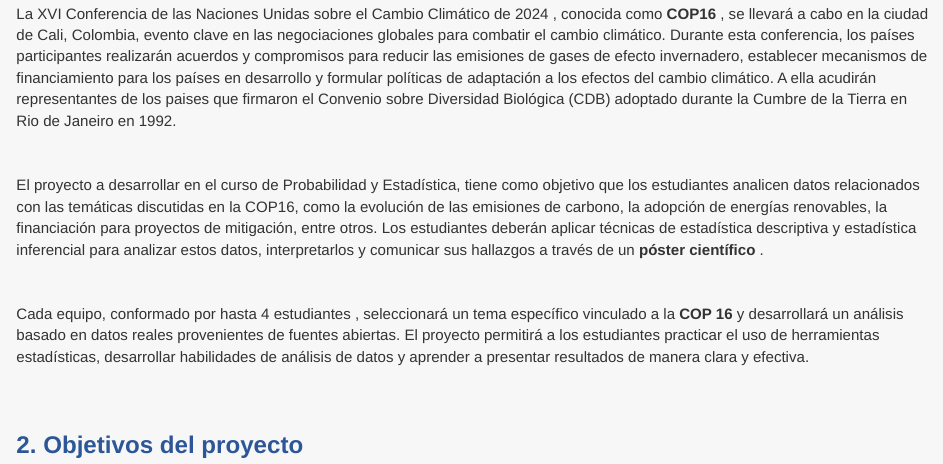
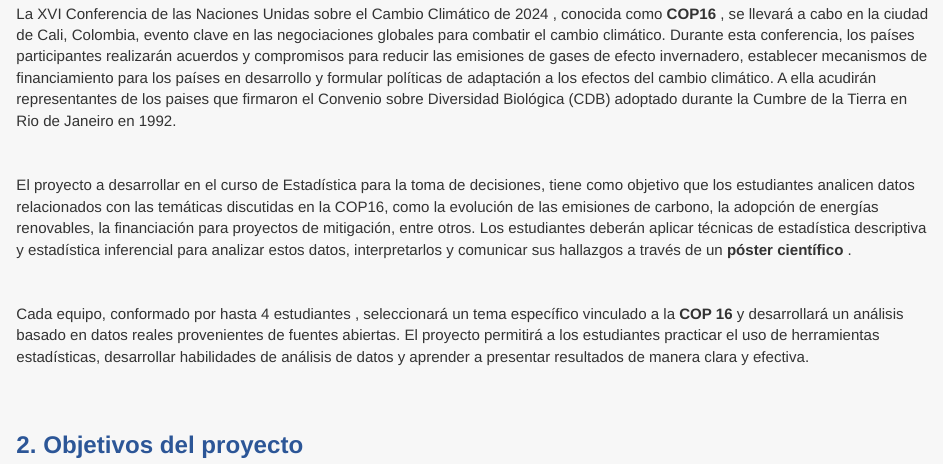
Before and after one commit to dgonxalex80/300MAE018A, an R Markdown document (proyecto.Rmd): the page in a window 1100 px wide, from 860 px down. Rendered offline with R 4.5, knitr and Pandoc, with nearby package versions.

Commit message:
correccion curso

```diff
--- a/proyecto.Rmd
+++ b/proyecto.Rmd
@@ -72,7 +72,7 @@
 
 </br>
 
-El proyecto a desarrollar en el curso de Probabilidad y Estadística, tiene como objetivo que los estudiantes analicen datos relacionados con las temáticas discutidas en la COP16, como la evolución de las emisiones de carbono, la adopción de energías renovables, la financiación para proyectos de mitigación, entre otros. Los estudiantes deberán aplicar técnicas de estadística descriptiva y estadística inferencial para analizar estos datos, interpretarlos y comunicar sus hallazgos a través de un **póster científico** .
+El proyecto a desarrollar en el curso de Estadística para la toma de decisiones, tiene como objetivo que los estudiantes analicen datos relacionados con las temáticas discutidas en la COP16, como la evolución de las emisiones de carbono, la adopción de energías renovables, la financiación para proyectos de mitigación, entre otros. Los estudiantes deberán aplicar técnicas de estadística descriptiva y estadística inferencial para analizar estos datos, interpretarlos y comunicar sus hallazgos a través de un **póster científico** .
 
 </br>
 
```
Also changed, not shown: 1 other file.
